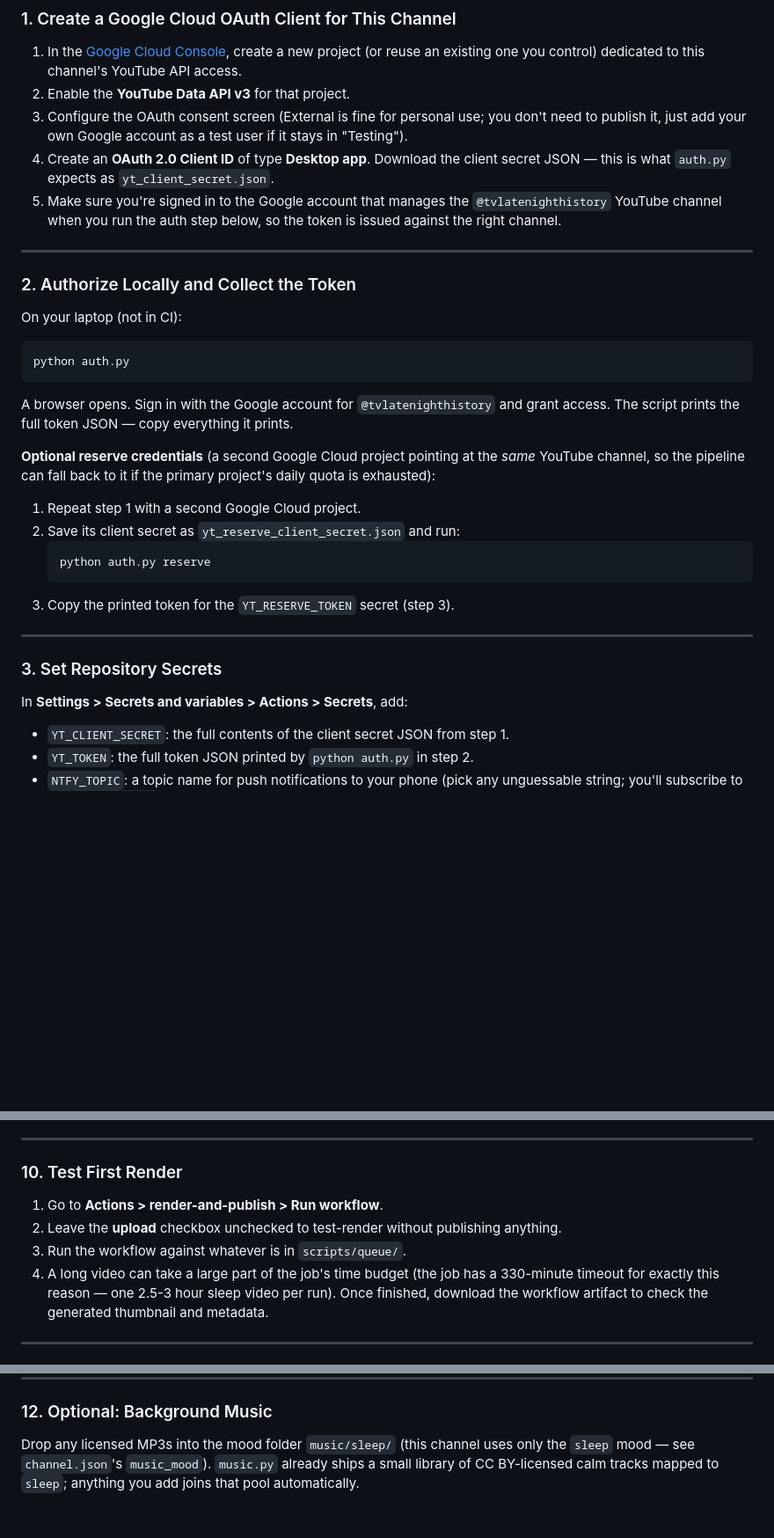
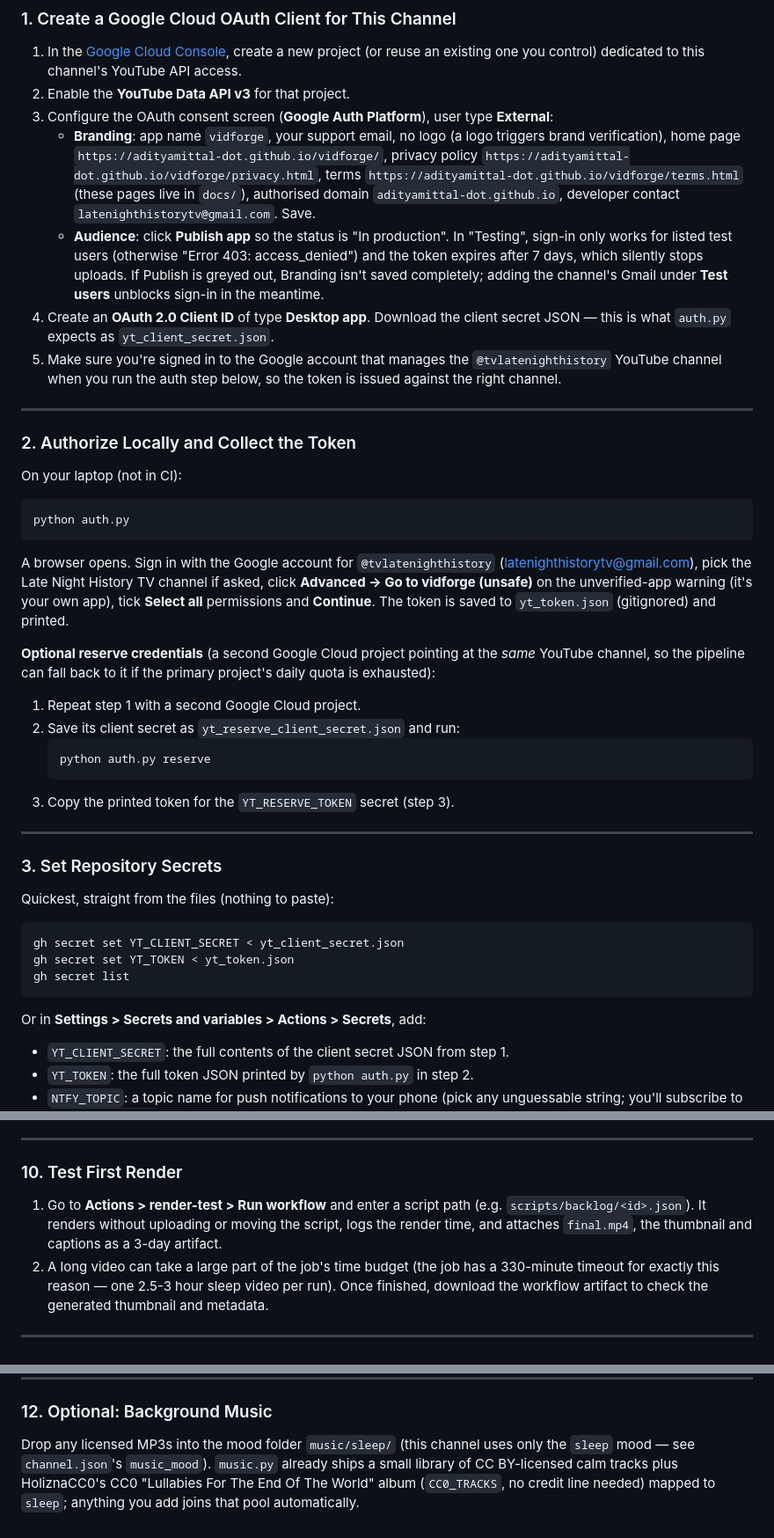
Before and after one commit to adityamittal-dot/vidforge, a Markdown page: SETUP.md, 3 parts joined by grey strips. Shown at 88% size. Drawn GitHub-style; blank space fills up the shorter version.

````diff
--- a/SETUP.md
+++ b/SETUP.md
@@ -11,8 +11,16 @@ a channel handoff where secrets carry over, start from a clean slate here.
 1. In the [Google Cloud Console](https://console.cloud.google.com/), create a new project (or reuse an
    existing one you control) dedicated to this channel's YouTube API access.
 2. Enable the **YouTube Data API v3** for that project.
-3. Configure the OAuth consent screen (External is fine for personal use; you don't need to publish
-   it, just add your own Google account as a test user if it stays in "Testing").
+3. Configure the OAuth consent screen (**Google Auth Platform**), user type **External**:
+   - **Branding**: app name `vidforge`, your support email, no logo (a logo triggers brand
+     verification), home page `https://adityamittal-dot.github.io/vidforge/`, privacy policy
+     `https://adityamittal-dot.github.io/vidforge/privacy.html`, terms
+     `https://adityamittal-dot.github.io/vidforge/terms.html` (these pages live in `docs/`), authorised
+     domain `adityamittal-dot.github.io`, developer contact `latenighthistorytv@gmail.com`. Save.
+   - **Audience**: click **Publish app** so the status is "In production". In "Testing", sign-in only
+     works for listed test users (otherwise "Error 403: access_denied") and the token expires after
+     7 days, which silently stops uploads. If Publish is greyed out, Branding isn't saved completely;
+     adding the channel's Gmail under **Test users** unblocks sign-in in the meantime.
 4. Create an **OAuth 2.0 Client ID** of type **Desktop app**. Download the client secret JSON — this
    is what `auth.py` expects as `yt_client_secret.json`.
 5. Make sure you're signed in to the Google account that manages the `@tvlatenighthistory` YouTube
@@ -28,8 +36,10 @@ On your laptop (not in CI):
 python auth.py
 ```
 
-A browser opens. Sign in with the Google account for `@tvlatenighthistory` and grant access. The
-script prints the full token JSON — copy everything it prints.
+A browser opens. Sign in with the Google account for `@tvlatenighthistory`
+(latenighthistorytv@gmail.com), pick the Late Night History TV channel if asked, click **Advanced → Go to
+vidforge (unsafe)** on the unverified-app warning (it's your own app), tick **Select all** permissions
+and **Continue**. The token is saved to `yt_token.json` (gitignored) and printed.
 
 **Optional reserve credentials** (a second Google Cloud project pointing at the *same* YouTube
 channel, so the pipeline can fall back to it if the primary project's daily quota is exhausted):
@@ -44,7 +54,15 @@ channel, so the pipeline can fall back to it if the primary project's daily quot
 
 ### 3. Set Repository Secrets
 
-In **Settings > Secrets and variables > Actions > Secrets**, add:
+Quickest, straight from the files (nothing to paste):
+
+```bash
+gh secret set YT_CLIENT_SECRET < yt_client_secret.json
+gh secret set YT_TOKEN < yt_token.json
+gh secret list
+```
+
+Or in **Settings > Secrets and variables > Actions > Secrets**, add:
 
 - `YT_CLIENT_SECRET`: the full contents of the client secret JSON from step 1.
 - `YT_TOKEN`: the full token JSON printed by `python auth.py` in step 2.
@@ -132,10 +150,10 @@ Open [YouTube Studio](https://studio.youtube.com/) and set:
 
 ### 10. Test First Render
 
-1. Go to **Actions > render-and-publish > Run workflow**.
-2. Leave the **upload** checkbox unchecked to test-render without publishing anything.
-3. Run the workflow against whatever is in `scripts/queue/`.
-4. A long video can take a large part of the job's time budget (the job has a 330-minute timeout for
+1. Go to **Actions > render-test > Run workflow** and enter a script path (e.g.
+   `scripts/backlog/<id>.json`). It renders without uploading or moving the script, logs the render
+   time, and attaches `final.mp4`, the thumbnail and captions as a 3-day artifact.
+2. A long video can take a large part of the job's time budget (the job has a 330-minute timeout for
    exactly this reason — one 2.5-3 hour sleep video per run). Once finished, download the workflow
    artifact to check the generated thumbnail and metadata.
 
@@ -158,4 +176,5 @@ ever missing, `insights.py` logs a note and skips just that section, and everyth
 
 Drop any licensed MP3s into the mood folder `music/sleep/` (this channel uses only the `sleep` mood —
 see `channel.json`'s `music_mood`). `music.py` already ships a small library of CC BY-licensed calm
-tracks mapped to `sleep`; anything you add joins that pool automatically.
+tracks plus HoliznaCC0's CC0 "Lullabies For The End Of The World" album (`CC0_TRACKS`, no credit
+line needed) mapped to `sleep`; anything you add joins that pool automatically.
````
Also changed, not shown: README.md (+42 -8 lines).
